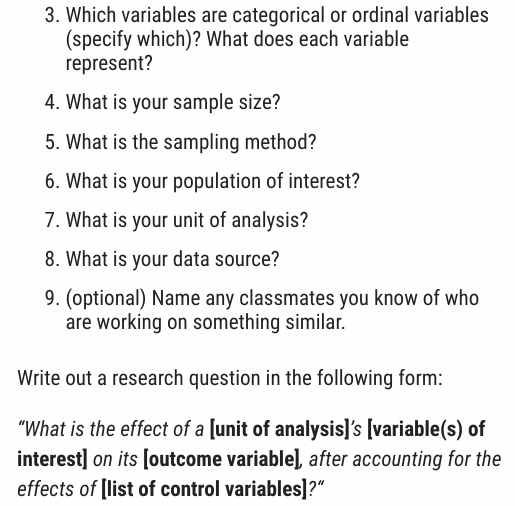
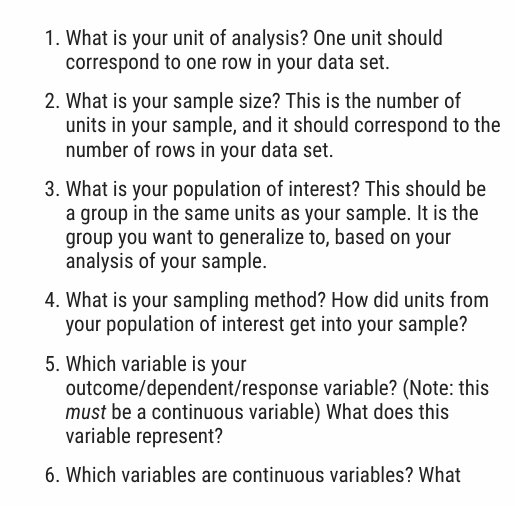
Before and after one commit to c-voulgaris/SES-5215-F22, an R Markdown document (unit-1/assignment-1.Rmd): the page in a window 1100 px wide, from 650 px down before the commit and from 460 px down after it. The pictures show the output file unit-1/assignment-1.html that the author committed with the source, opened offline.

Commit message:
Updates to assignment 1

```diff
--- a/unit-1/assignment-1.Rmd
+++ b/unit-1/assignment-1.Rmd
@@ -23,5 +21,11 @@ Answer the following questions:
-3. Which variables are categorical or ordinal variables (specify which)? What does each variable represent?
-4. What is your sample size?
-5. What is the sampling method?
-6. What is your population of interest?
-7. What is your unit of analysis?
+1. What is your unit of analysis? One unit should correspond to one row in
+your data set.
+2. What is your sample size? This is the number of units in your sample, and it should
+correspond to the number of rows in your data set.
+3. What is your population of interest? This should be a group in the same units as your
+sample. It is the group you want to generalize to, based on your analysis of your
+sample.
+4. What is your sampling method? How did units from your population of interest get
+into your sample?
+5. Which variable is your outcome/dependent/response variable? (Note: this *must* be a continuous variable) What does this variable represent?
+6. Which variables are continuous variables? What does each variable represent?
```
Also changed, not shown: unit-1/assignment-1.html, unit-1/assignment-1.Rmd (3 more changed lines).
